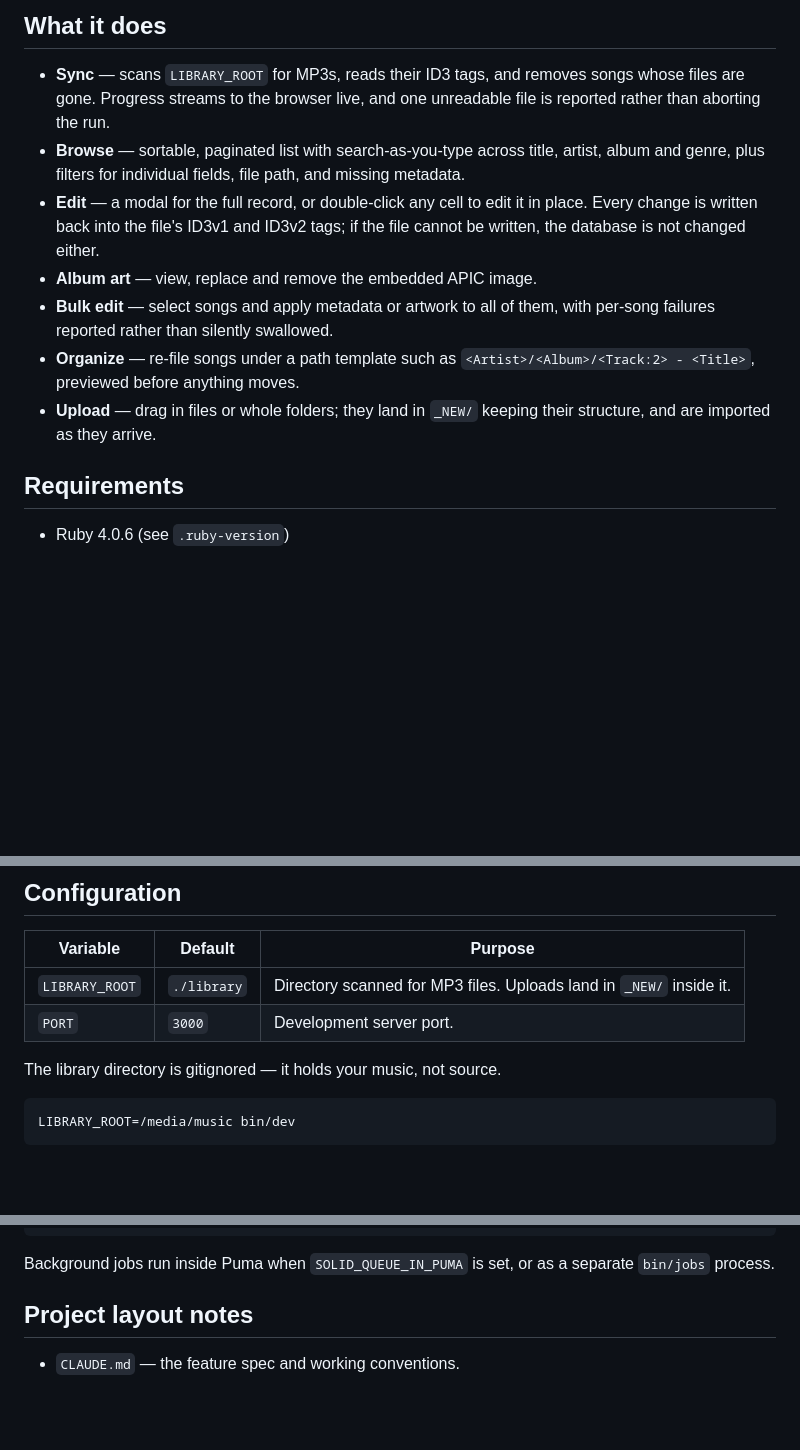
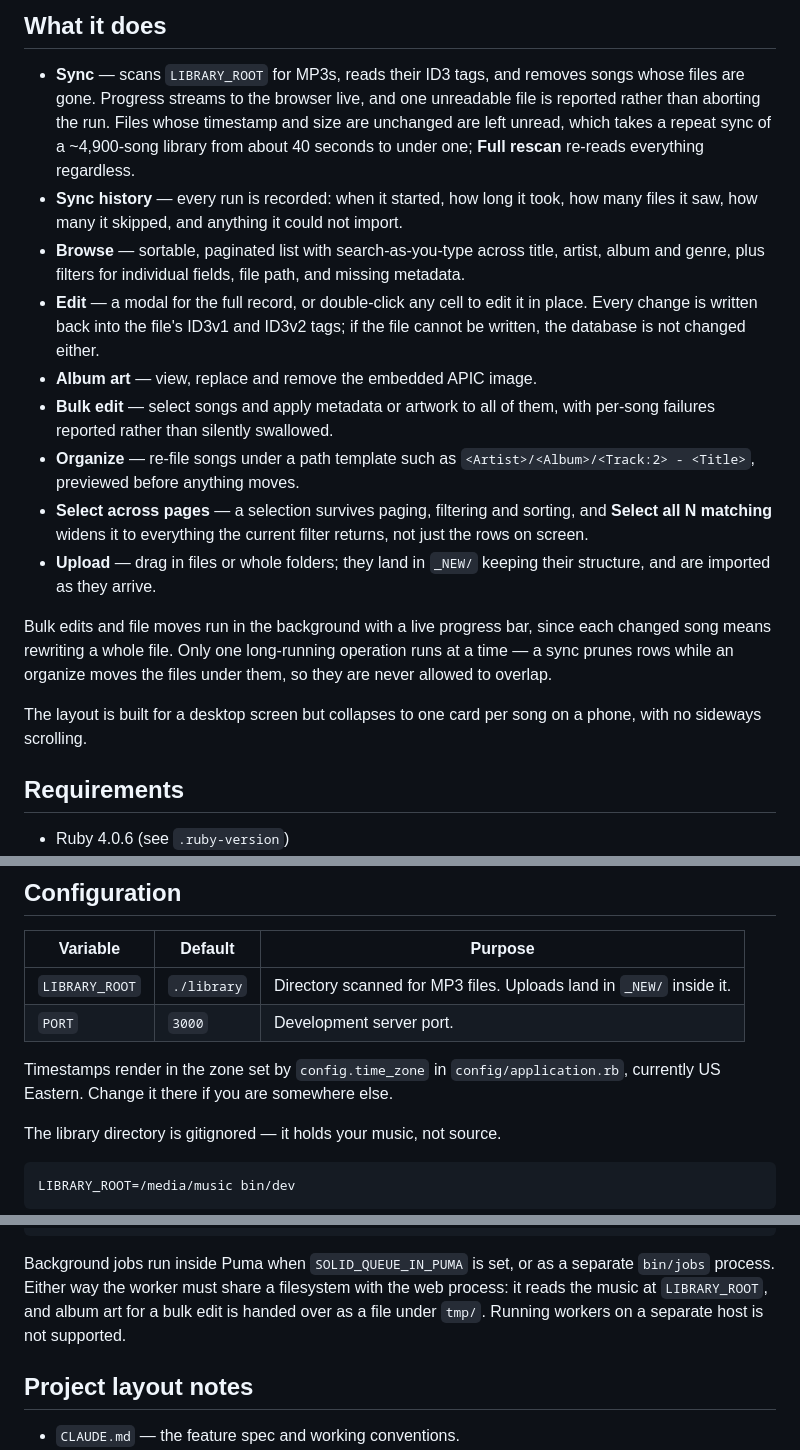
Before and after one commit to t27duck/music_manager, a Markdown page: README.md, 3 parts joined by grey strips. GitHub-like rendering; blank space fills up the shorter version.

Commit message:
Bring the README up to date with today's features
It was last touched before the shared progress component, the background jobs,
cross-page selection, the mobile layout and sync history, so the feature summary
a reader lands on described an older app.

Also records two deployment facts that are now load-bearing: the worker has to
share a filesystem with the web process, since bulk album art is handed over as
a file under tmp/, and timestamps render in config.time_zone.

Co-Authored-By: Claude Opus 5 (1M context) <noreply@anthropic.com>

````diff
--- a/README.md
+++ b/README.md
@@ -12,7 +12,12 @@ TailwindCSS v4, SQLite, and SolidQueue/SolidCache/SolidCable in production.
 
 - **Sync** — scans `LIBRARY_ROOT` for MP3s, reads their ID3 tags, and removes
   songs whose files are gone. Progress streams to the browser live, and one
-  unreadable file is reported rather than aborting the run.
+  unreadable file is reported rather than aborting the run. Files whose
+  timestamp and size are unchanged are left unread, which takes a repeat sync of
+  a ~4,900-song library from about 40 seconds to under one; **Full rescan**
+  re-reads everything regardless.
+- **Sync history** — every run is recorded: when it started, how long it took,
+  how many files it saw, how many it skipped, and anything it could not import.
 - **Browse** — sortable, paginated list with search-as-you-type across title,
   artist, album and genre, plus filters for individual fields, file path, and
   missing metadata.
@@ -24,8 +29,19 @@ TailwindCSS v4, SQLite, and SolidQueue/SolidCache/SolidCable in production.
   with per-song failures reported rather than silently swallowed.
 - **Organize** — re-file songs under a path template such as
   `<Artist>/<Album>/<Track:2> - <Title>`, previewed before anything moves.
+- **Select across pages** — a selection survives paging, filtering and sorting,
+  and **Select all N matching** widens it to everything the current filter
+  returns, not just the rows on screen.
 - **Upload** — drag in files or whole folders; they land in `_NEW/` keeping
   their structure, and are imported as they arrive.
+
+Bulk edits and file moves run in the background with a live progress bar, since
+each changed song means rewriting a whole file. Only one long-running operation
+runs at a time — a sync prunes rows while an organize moves the files under
+them, so they are never allowed to overlap.
+
+The layout is built for a desktop screen but collapses to one card per song on a
+phone, with no sideways scrolling.
 
 ## Requirements
 
@@ -56,6 +72,9 @@ bin/dev              # web + tailwind watcher, port 3000
 |---|---|---|
 | `LIBRARY_ROOT` | `./library` | Directory scanned for MP3 files. Uploads land in `_NEW/` inside it. |
 | `PORT` | `3000` | Development server port. |
+
+Timestamps render in the zone set by `config.time_zone` in `config/application.rb`,
+currently US Eastern. Change it there if you are somewhere else.
 
 The library directory is gitignored — it holds your music, not source.
 
@@ -103,7 +122,10 @@ docker run -d -p 80:80 \
 ```
 
 Background jobs run inside Puma when `SOLID_QUEUE_IN_PUMA` is set, or as a separate
-`bin/jobs` process.
+`bin/jobs` process. Either way the worker must share a filesystem with the web
+process: it reads the music at `LIBRARY_ROOT`, and album art for a bulk edit is
+handed over as a file under `tmp/`. Running workers on a separate host is not
+supported.
 
 ## Project layout notes
 
````
